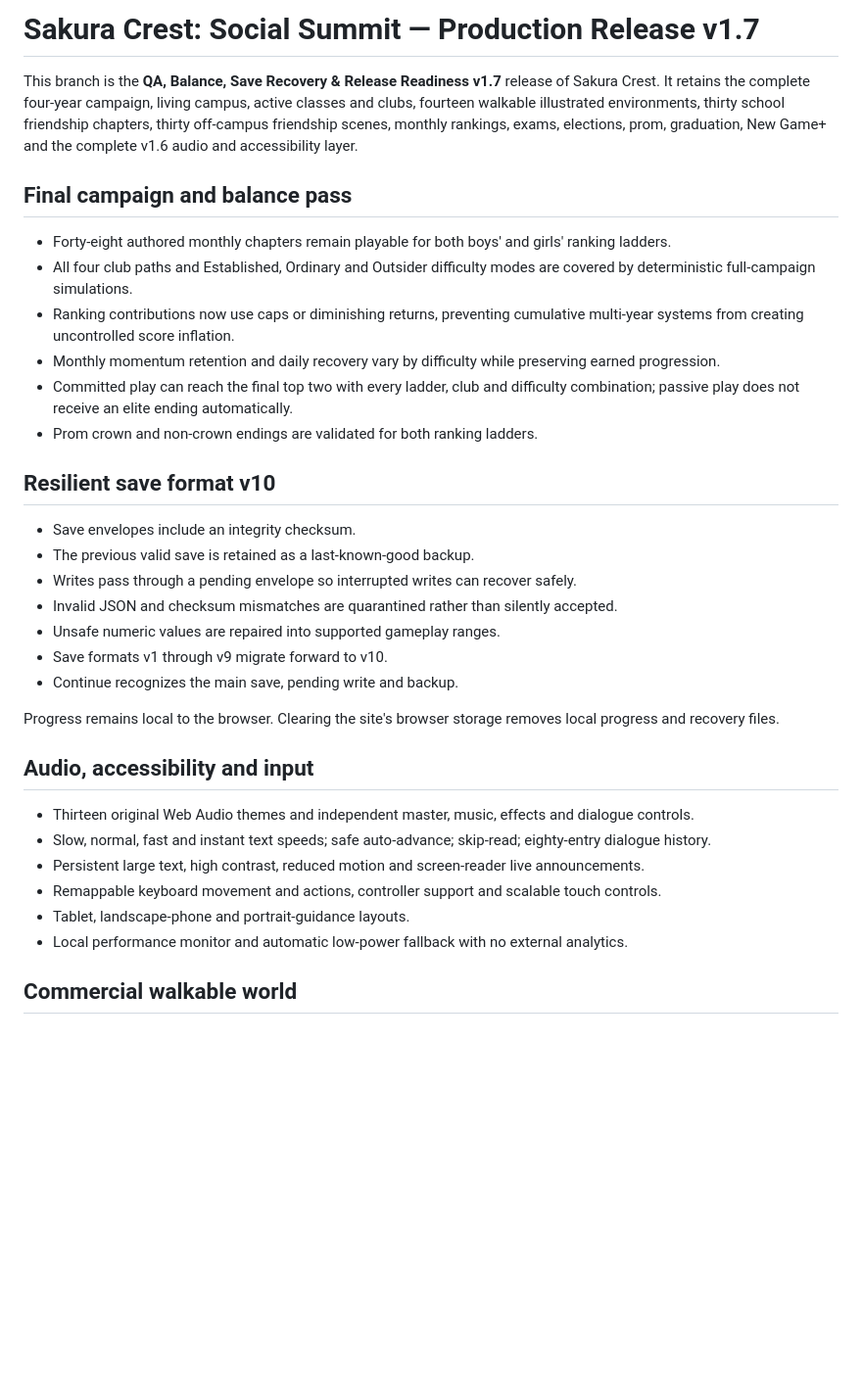
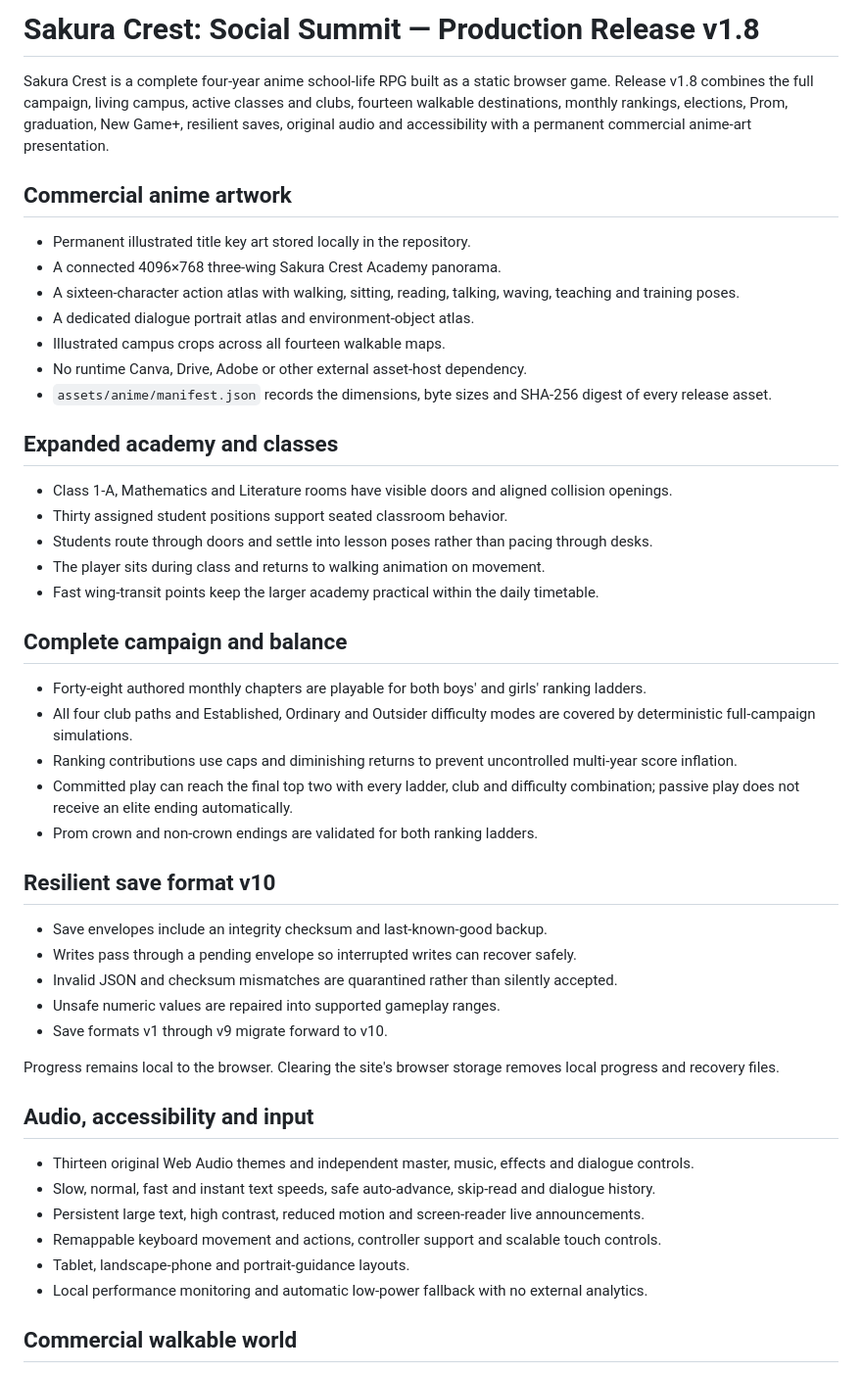
Before and after one commit to alexdevriesxing/Socialgame, a Markdown page: README.md, the part around one of its changes. Shown at 98% size. Drawn GitHub-style; blank space fills up the shorter version.

Commit message:
Publish the v1.8 production documentation

```diff
--- a/README.md
+++ b/README.md
@@ -1,36 +1,51 @@
-# Sakura Crest: Social Summit — Production Release v1.7
+# Sakura Crest: Social Summit — Production Release v1.8
 
-This branch is the **QA, Balance, Save Recovery & Release Readiness v1.7** release of Sakura Crest. It retains the complete four-year campaign, living campus, active classes and clubs, fourteen walkable illustrated environments, thirty school friendship chapters, thirty off-campus friendship scenes, monthly rankings, exams, elections, prom, graduation, New Game+ and the complete v1.6 audio and accessibility layer.
+Sakura Crest is a complete four-year anime school-life RPG built as a static browser game. Release v1.8 combines the full campaign, living campus, active classes and clubs, fourteen walkable destinations, monthly rankings, elections, Prom, graduation, New Game+, resilient saves, original audio and accessibility with a permanent commercial anime-art presentation.
 
-## Final campaign and balance pass
+## Commercial anime artwork
 
-- Forty-eight authored monthly chapters remain playable for both boys' and girls' ranking ladders.
+- Permanent illustrated title key art stored locally in the repository.
+- A connected 4096×768 three-wing Sakura Crest Academy panorama.
+- A sixteen-character action atlas with walking, sitting, reading, talking, waving, teaching and training poses.
+- A dedicated dialogue portrait atlas and environment-object atlas.
+- Illustrated campus crops across all fourteen walkable maps.
+- No runtime Canva, Drive, Adobe or other external asset-host dependency.
+- `assets/anime/manifest.json` records the dimensions, byte sizes and SHA-256 digest of every release asset.
+
+## Expanded academy and classes
+
+- Class 1-A, Mathematics and Literature rooms have visible doors and aligned collision openings.
+- Thirty assigned student positions support seated classroom behavior.
+- Students route through doors and settle into lesson poses rather than pacing through desks.
+- The player sits during class and returns to walking animation on movement.
+- Fast wing-transit points keep the larger academy practical within the daily timetable.
+
+## Complete campaign and balance
+
+- Forty-eight authored monthly chapters are playable for both boys' and girls' ranking ladders.
 - All four club paths and Established, Ordinary and Outsider difficulty modes are covered by deterministic full-campaign simulations.
-- Ranking contributions now use caps or diminishing returns, preventing cumulative multi-year systems from creating uncontrolled score inflation.
-- Monthly momentum retention and daily recovery vary by difficulty while preserving earned progression.
+- Ranking contributions use caps and diminishing returns to prevent uncontrolled multi-year score inflation.
 - Committed play can reach the final top two with every ladder, club and difficulty combination; passive play does not receive an elite ending automatically.
 - Prom crown and non-crown endings are validated for both ranking ladders.
 
 ## Resilient save format v10
 
-- Save envelopes include an integrity checksum.
-- The previous valid save is retained as a last-known-good backup.
+- Save envelopes include an integrity checksum and last-known-good backup.
 - Writes pass through a pending envelope so interrupted writes can recover safely.
 - Invalid JSON and checksum mismatches are quarantined rather than silently accepted.
 - Unsafe numeric values are repaired into supported gameplay ranges.
 - Save formats v1 through v9 migrate forward to v10.
-- Continue recognizes the main save, pending write and backup.
 
 Progress remains local to the browser. Clearing the site's browser storage removes local progress and recovery files.
 
 ## Audio, accessibility and input
 
 - Thirteen original Web Audio themes and independent master, music, effects and dialogue controls.
-- Slow, normal, fast and instant text speeds; safe auto-advance; skip-read; eighty-entry dialogue history.
+- Slow, normal, fast and instant text speeds, safe auto-advance, skip-read and dialogue history.
 - Persistent large text, high contrast, reduced motion and screen-reader live announcements.
 - Remappable keyboard movement and actions, controller support and scalable touch controls.
 - Tablet, landscape-phone and portrait-guidance layouts.
-- Local performance monitor and automatic low-power fallback with no external analytics.
+- Local performance monitoring and automatic low-power fallback with no external analytics.
 
 ## Commercial walkable world
 
```
Also changed, not shown: other parts of README.md (+8 -6 lines).
